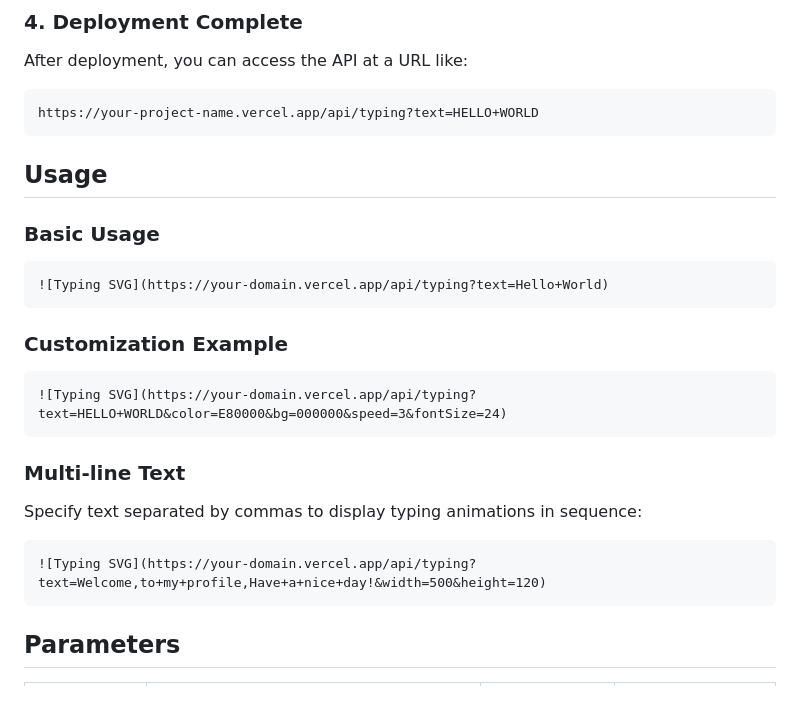
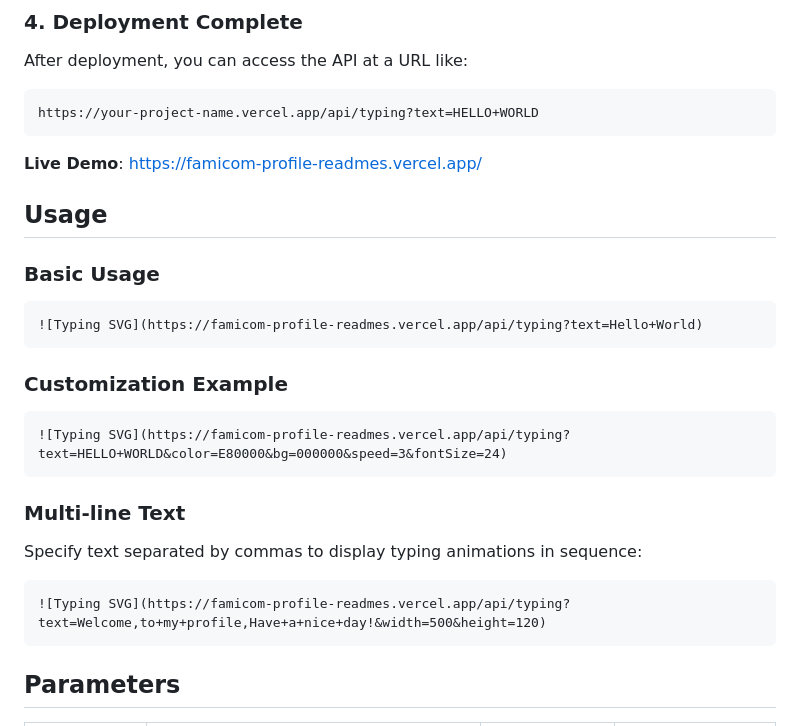
Before and after one commit to ogison/famicom-profile-readmes, a Markdown page: README.md, the part around one of its changes. Drawn GitHub-style; blank space fills up the shorter version.

````diff
--- a/README.md
+++ b/README.md
@@ -51,18 +108,20 @@ After deployment, you can access the API at a URL like:
 https://your-project-name.vercel.app/api/typing?text=HELLO+WORLD
 ```
 
+**Live Demo**: https://famicom-profile-readmes.vercel.app/
+
 ## Usage
 
 ### Basic Usage
 
 ```markdown
-![Typing SVG](https://your-domain.vercel.app/api/typing?text=Hello+World)
+![Typing SVG](https://famicom-profile-readmes.vercel.app/api/typing?text=Hello+World)
 ```
 
 ### Customization Example
 
 ```markdown
-![Typing SVG](https://your-domain.vercel.app/api/typing?text=HELLO+WORLD&color=E80000&bg=000000&speed=3&fontSize=24)
+![Typing SVG](https://famicom-profile-readmes.vercel.app/api/typing?text=HELLO+WORLD&color=E80000&bg=000000&speed=3&fontSize=24)
 ```
 
 ### Multi-line Text
@@ -70,7 +129,7 @@ https://your-project-name.vercel.app/api/typing?text=HELLO+WORLD
 Specify text separated by commas to display typing animations in sequence:
 
 ```markdown
-![Typing SVG](https://your-domain.vercel.app/api/typing?text=Welcome,to+my+profile,Have+a+nice+day!&width=500&height=120)
+![Typing SVG](https://famicom-profile-readmes.vercel.app/api/typing?text=Welcome,to+my+profile,Have+a+nice+day!&width=500&height=120)
 ```
 
 ## Parameters
````
Also changed, not shown: other parts of README.md (+57 -0 lines).
